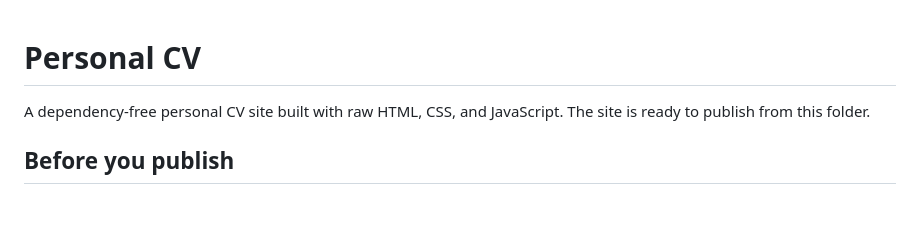
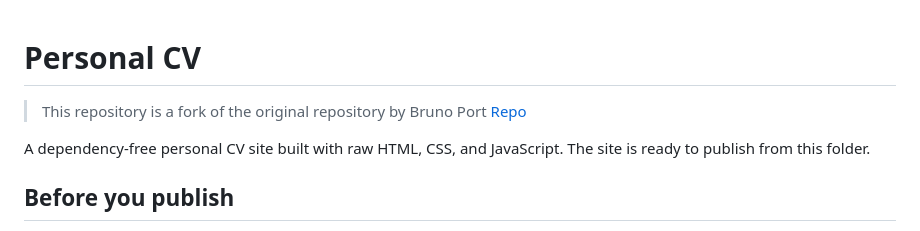
Before and after one commit to brunoport/personal-cv, a Markdown page: README.md, the part around the change. Rendered like a GitHub page; blank space fills up the shorter version.

Commit message:
Added ref to brunoport repo for readme

```diff
--- a/README.md
+++ b/README.md
@@ -1,4 +1,7 @@
 # Personal CV
+
+> This repository is a fork of the original repository by Bruno Port
+> [Repo](http://www.github.com/brunoport/personal-cv)
 
 A dependency-free personal CV site built with raw HTML, CSS, and JavaScript. The site is ready to publish from this folder.
 
```
